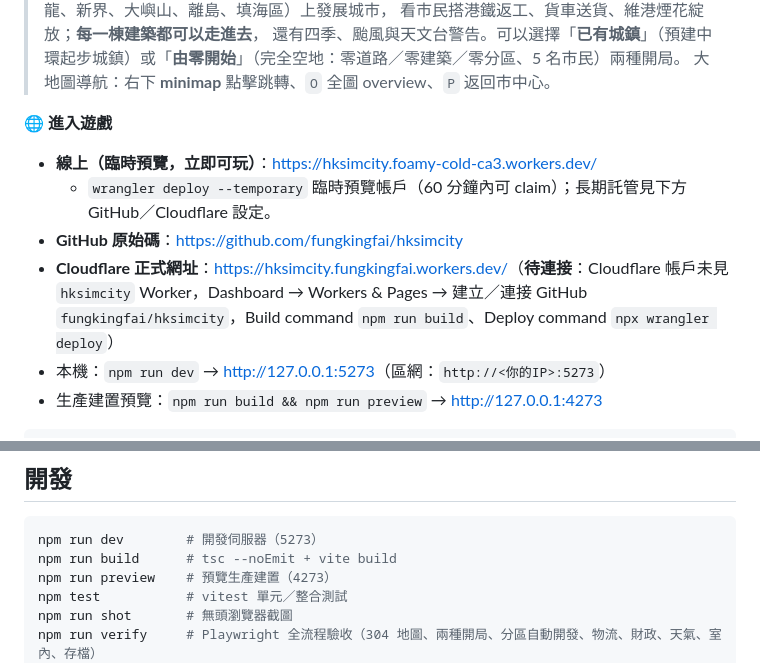
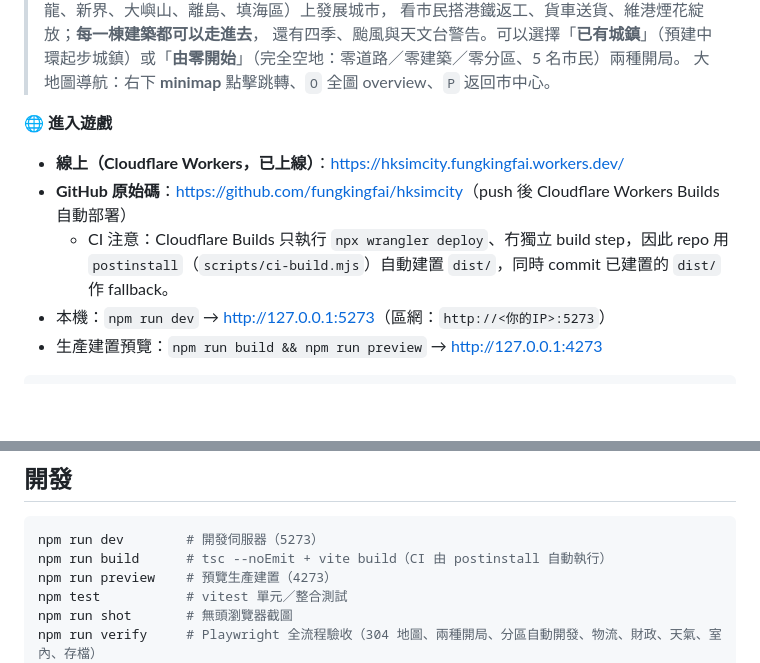
Before and after one commit to fungkingfai/hksimcity, a Markdown page: README.md, 2 parts joined by grey strips. GitHub-like rendering; blank space fills up the shorter version.

Commit message:
Docs: Cloudflare hksimcity deployment live (postinstall build fix verified)

````diff
--- a/README.md
+++ b/README.md
@@ -11,10 +11,9 @@
 > 大地圖導航：右下 **minimap** 點擊跳轉、`O` 全圖 overview、`P` 返回市中心。
 
 🌐 **進入遊戲**
-- **線上（臨時預覽，立即可玩）**：<https://hksimcity.foamy-cold-ca3.workers.dev/>
-  - `wrangler deploy --temporary` 臨時預覽帳戶（60 分鐘內可 claim）；長期託管見下方 GitHub／Cloudflare 設定。
-- **GitHub 原始碼**：<https://github.com/fungkingfai/hksimcity>
-- **Cloudflare 正式網址**：<https://hksimcity.fungkingfai.workers.dev/>（**待連接**：Cloudflare 帳戶未見 `hksimcity` Worker，Dashboard → Workers & Pages → 建立／連接 GitHub `fungkingfai/hksimcity`，Build command `npm run build`、Deploy command `npx wrangler deploy`）
+- **線上（Cloudflare Workers，已上線）**：<https://hksimcity.fungkingfai.workers.dev/>
+- **GitHub 原始碼**：<https://github.com/fungkingfai/hksimcity>（push 後 Cloudflare Workers Builds 自動部署）
+  - CI 注意：Cloudflare Builds 只執行 `npx wrangler deploy`、冇獨立 build step，因此 repo 用 `postinstall`（`scripts/ci-build.mjs`）自動建置 `dist/`，同時 commit 已建置的 `dist/` 作 fallback。
 - 本機：`npm run dev` → <http://127.0.0.1:5273>（區網：`http://<你的IP>:5273`）
 - 生產建置預覽：`npm run build && npm run preview` → <http://127.0.0.1:4273>
 
@@ -101,7 +100,7 @@ npm run preview    # 預覽生產建置：http://127.0.0.1:4273
 
 ```bash
 npm run dev        # 開發伺服器（5273）
-npm run build      # tsc --noEmit + vite build
+npm run build      # tsc --noEmit + vite build（CI 由 postinstall 自動執行）
 npm run preview    # 預覽生產建置（4273）
 npm test           # vitest 單元／整合測試
 npm run shot       # 無頭瀏覽器截圖
````
Also changed, not shown: docs/TEAM_REPORT.md (+1 -2 lines).
